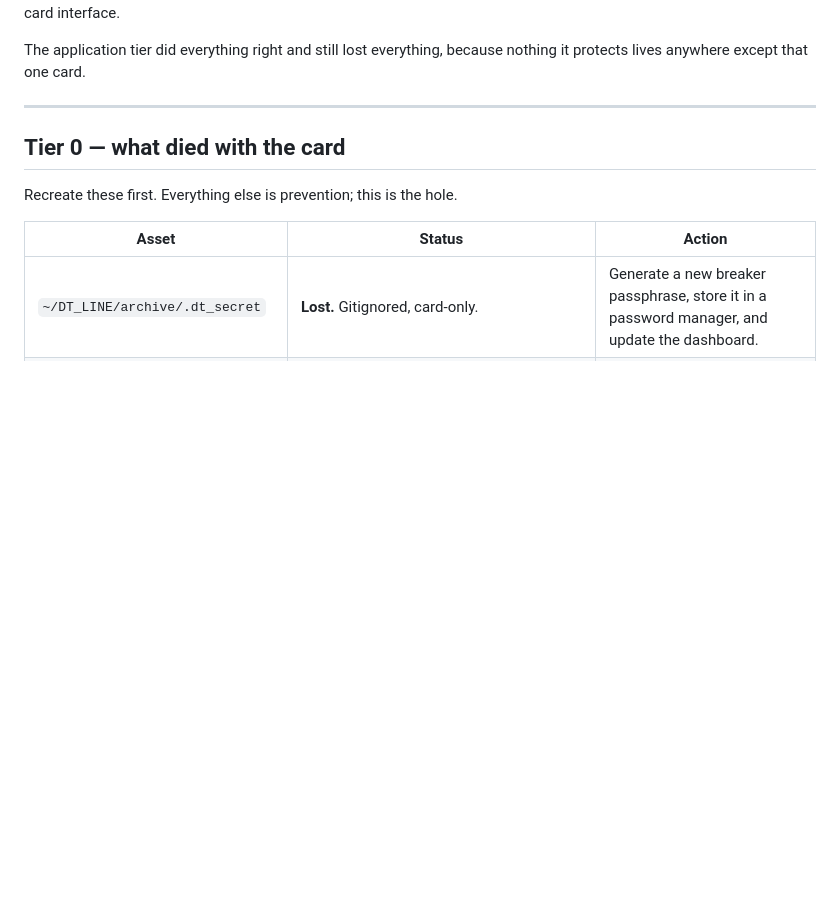
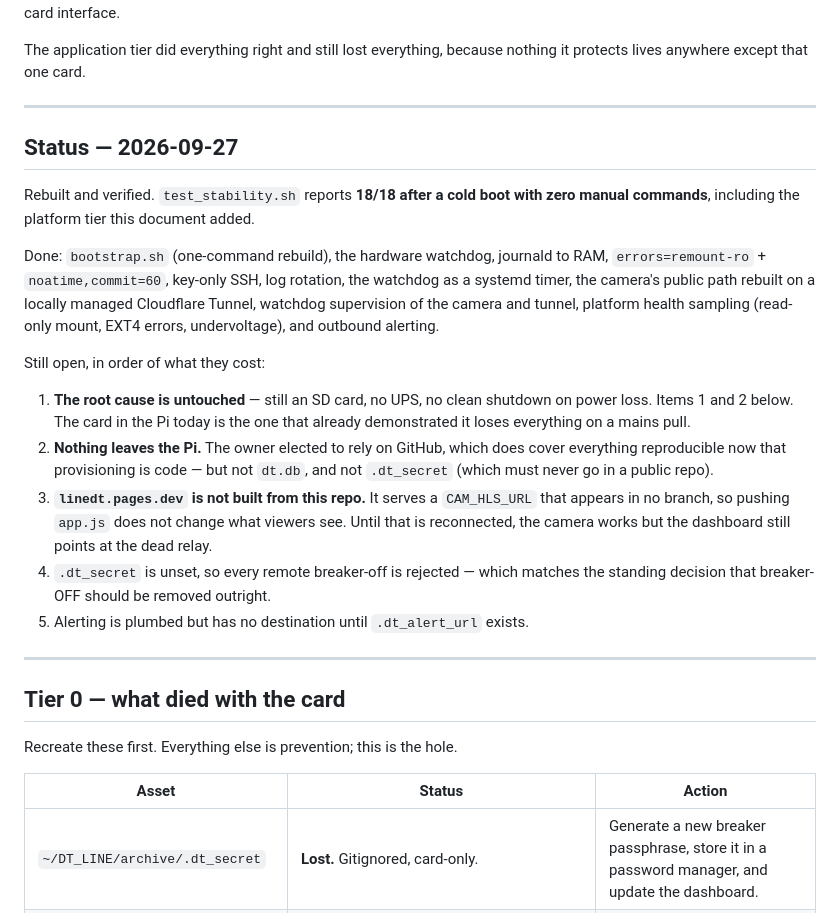
Before and after one commit to JehadMajed/DT_LINE, a Markdown page: archive/deploy/HARDENING.md, the part around the change. GitHub-like rendering; blank space fills up the shorter version.

Commit message:
HARDENING: record what shipped, and what the rebuild did not fix
18/18 after a cold boot with no manual commands. Writing the status down
matters most for the part that is still open: the root cause is
untouched. The Pi still boots from an SD card with no UPS and no clean
shutdown on power loss, and it is the same card that already proved it
loses everything on a mains pull. Everything else here reduces the
damage; only items 1 and 2 prevent the event.

Co-Authored-By: Claude Opus 5 <noreply@anthropic.com>

```diff
--- a/archive/deploy/HARDENING.md
+++ b/archive/deploy/HARDENING.md
@@ -14,6 +14,36 @@ interface.
 
 The application tier did everything right and still lost everything, because
 nothing it protects lives anywhere except that one card.
+
+---
+
+## Status — 2026-09-27
+
+Rebuilt and verified. `test_stability.sh` reports **18/18 after a cold boot
+with zero manual commands**, including the platform tier this document added.
+
+Done: `bootstrap.sh` (one-command rebuild), the hardware watchdog, journald to
+RAM, `errors=remount-ro` + `noatime,commit=60`, key-only SSH, log rotation, the
+watchdog as a systemd timer, the camera's public path rebuilt on a locally
+managed Cloudflare Tunnel, watchdog supervision of the camera and tunnel,
+platform health sampling (read-only mount, EXT4 errors, undervoltage), and
+outbound alerting.
+
+Still open, in order of what they cost:
+
+1. **The root cause is untouched** — still an SD card, no UPS, no clean
+   shutdown on power loss. Items 1 and 2 below. The card in the Pi today is
+   the one that already demonstrated it loses everything on a mains pull.
+2. **Nothing leaves the Pi.** The owner elected to rely on GitHub, which does
+   cover everything reproducible now that provisioning is code — but not
+   `dt.db`, and not `.dt_secret` (which must never go in a public repo).
+3. **`linedt.pages.dev` is not built from this repo.** It serves a
+   `CAM_HLS_URL` that appears in no branch, so pushing `app.js` does not change
+   what viewers see. Until that is reconnected, the camera works but the
+   dashboard still points at the dead relay.
+4. `.dt_secret` is unset, so every remote breaker-off is rejected — which
+   matches the standing decision that breaker-OFF should be removed outright.
+5. Alerting is plumbed but has no destination until `.dt_alert_url` exists.
 
 ---
 
```
